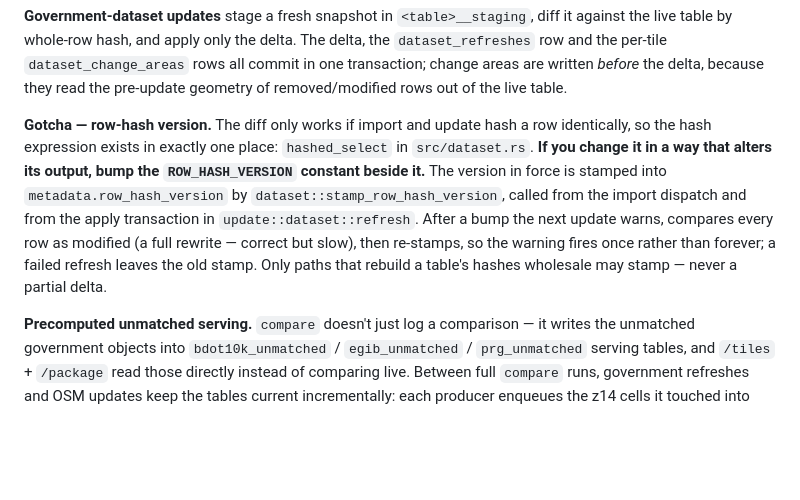
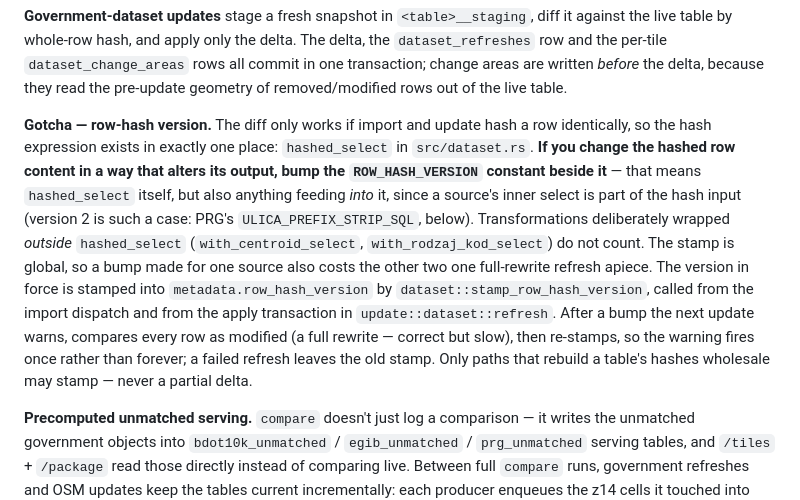
Before and after one commit to openstreetmap-polska/osmpbudynkiv2, a Markdown page: CLAUDE.md, the part around one of its changes. GitHub-like rendering; blank space fills up the shorter version.

```diff
--- a/CLAUDE.md
+++ b/CLAUDE.md
@@ -42,7 +42,7 @@ Note: Both `duckdb` and `rocksdb` dependencies use bundled C++ compilation, so n
 
 **Government-dataset updates** stage a fresh snapshot in `<table>__staging`, diff it against the live table by whole-row hash, and apply only the delta. The delta, the `dataset_refreshes` row and the per-tile `dataset_change_areas` rows all commit in one transaction; change areas are written *before* the delta, because they read the pre-update geometry of removed/modified rows out of the live table.
 
-**Gotcha — row-hash version.** The diff only works if import and update hash a row identically, so the hash expression exists in exactly one place: `hashed_select` in `src/dataset.rs`. **If you change it in a way that alters its output, bump the `ROW_HASH_VERSION` constant beside it.** The version in force is stamped into `metadata.row_hash_version` by `dataset::stamp_row_hash_version`, called from the import dispatch and from the apply transaction in `update::dataset::refresh`. After a bump the next update warns, compares every row as modified (a full rewrite — correct but slow), then re-stamps, so the warning fires once rather than forever; a failed refresh leaves the old stamp. Only paths that rebuild a table's hashes wholesale may stamp — never a partial delta.
+**Gotcha — row-hash version.** The diff only works if import and update hash a row identically, so the hash expression exists in exactly one place: `hashed_select` in `src/dataset.rs`. **If you change the hashed row content in a way that alters its output, bump the `ROW_HASH_VERSION` constant beside it** — that means `hashed_select` itself, but also anything feeding *into* it, since a source's inner select is part of the hash input (version 2 is such a case: PRG's `ULICA_PREFIX_STRIP_SQL`, below). Transformations deliberately wrapped *outside* `hashed_select` (`with_centroid_select`, `with_rodzaj_kod_select`) do not count. The stamp is global, so a bump made for one source also costs the other two one full-rewrite refresh apiece. The version in force is stamped into `metadata.row_hash_version` by `dataset::stamp_row_hash_version`, called from the import dispatch and from the apply transaction in `update::dataset::refresh`. After a bump the next update warns, compares every row as modified (a full rewrite — correct but slow), then re-stamps, so the warning fires once rather than forever; a failed refresh leaves the old stamp. Only paths that rebuild a table's hashes wholesale may stamp — never a partial delta.
 
 **Precomputed unmatched serving.** `compare` doesn't just log a comparison — it writes the unmatched government objects into `bdot10k_unmatched` / `egib_unmatched` / `prg_unmatched` serving tables, and `/tiles` + `/package` read those directly instead of comparing live. Between full `compare` runs, government refreshes and OSM updates keep the tables current incrementally: each producer enqueues the z14 cells it touched into `match_dirty_cells`, and the `match_refresh` background job drains that queue by recomputing just those cells (`compare::drain::drain_batch` → `compare::incremental::recompute_cell_in_txn`). `compare reconcile` re-enqueues every live cell as a safety net (a dropped enqueue) or an offline rebuild path.
 
```
Also changed, not shown: other parts of CLAUDE.md (+2 -0 lines).
